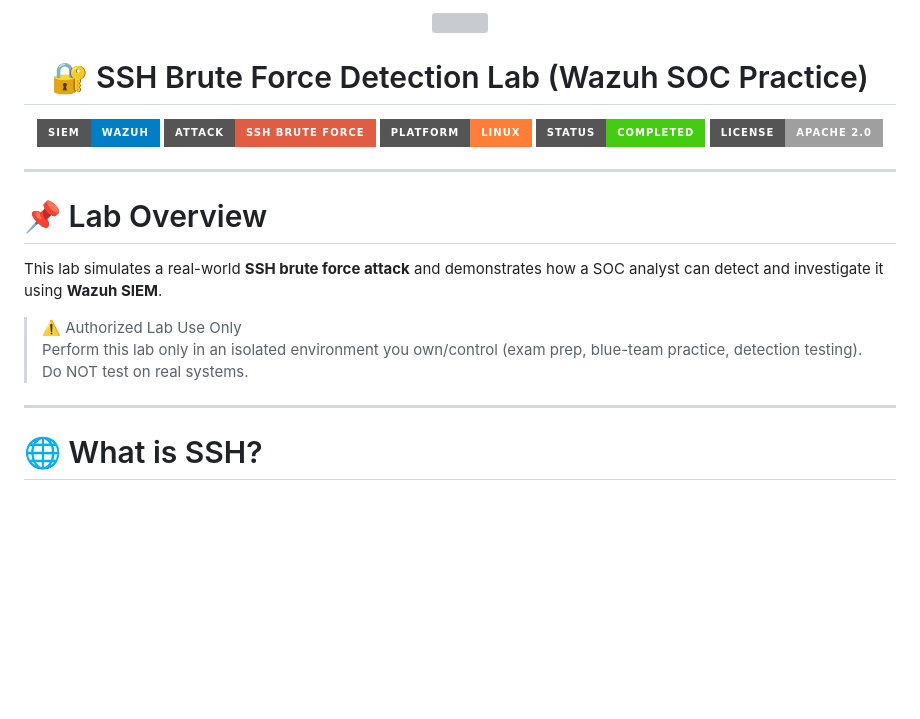
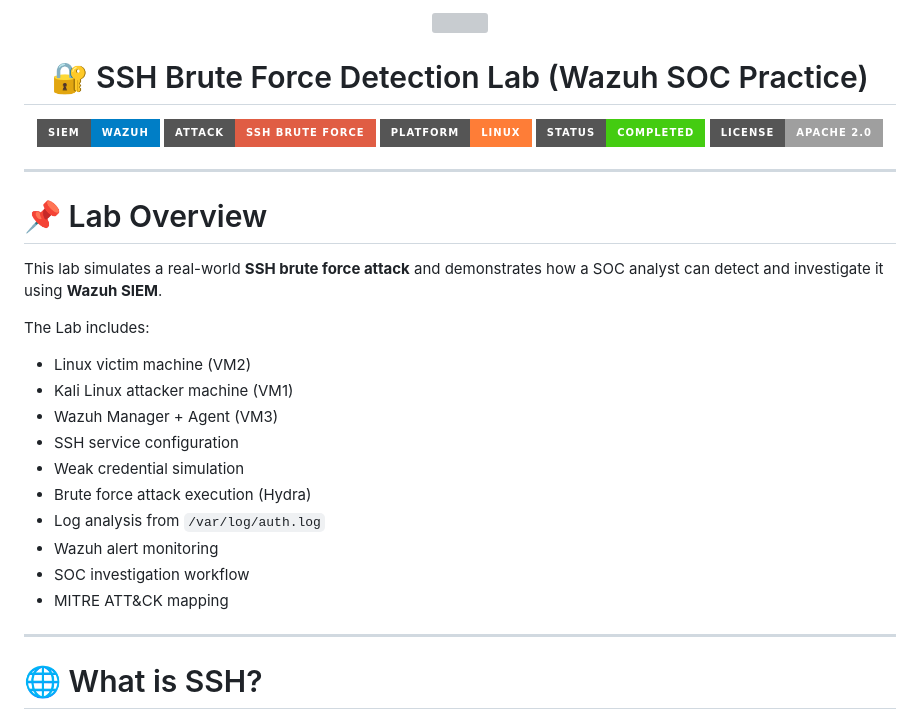
Before and after one commit to Prem-Pk0/AUTHENTICATION_AND_ACCESS-LOG_ANALYSIS, a Markdown page: AUTHENTICATION AND IDENTITY LOGS/SSH BRUTE FORCE ATTACK/README.MD, the part around one of its changes. Rendered like a GitHub page; badges without logos; blank space fills up the shorter version; grey boxes are pictures that could not be loaded.

```diff
--- a/AUTHENTICATION AND IDENTITY LOGS/SSH BRUTE FORCE ATTACK/README.MD
+++ b/AUTHENTICATION AND IDENTITY LOGS/SSH BRUTE FORCE ATTACK/README.MD
@@ -18,8 +18,18 @@
 
 This lab simulates a real-world **SSH brute force attack** and demonstrates how a SOC analyst can detect and investigate it using **Wazuh SIEM**.
 
-> ⚠️ Authorized Lab Use Only
-> Perform this lab only in an isolated environment you own/control (exam prep, blue-team practice, detection testing). Do NOT test on real systems.
+The Lab includes:
+
+- Linux victim machine (VM2)
+- Kali Linux attacker machine (VM1)
+- Wazuh Manager + Agent (VM3)
+- SSH service configuration
+- Weak credential simulation
+- Brute force attack execution (Hydra)
+- Log analysis from `/var/log/auth.log`
+- Wazuh alert monitoring
+- SOC investigation workflow
+- MITRE ATT&CK mapping
 
 ---
 
```
Also changed, not shown: other parts of AUTHENTICATION AND IDENTITY LOGS/SSH BRUTE FORCE ATTACK/README.MD (+6 -41 lines), AUTHENTICATION AND IDENTITY LOGS/CREDENTIAL STUFFING SMB/README.MD (+1 -1 lines), 1 other file.
